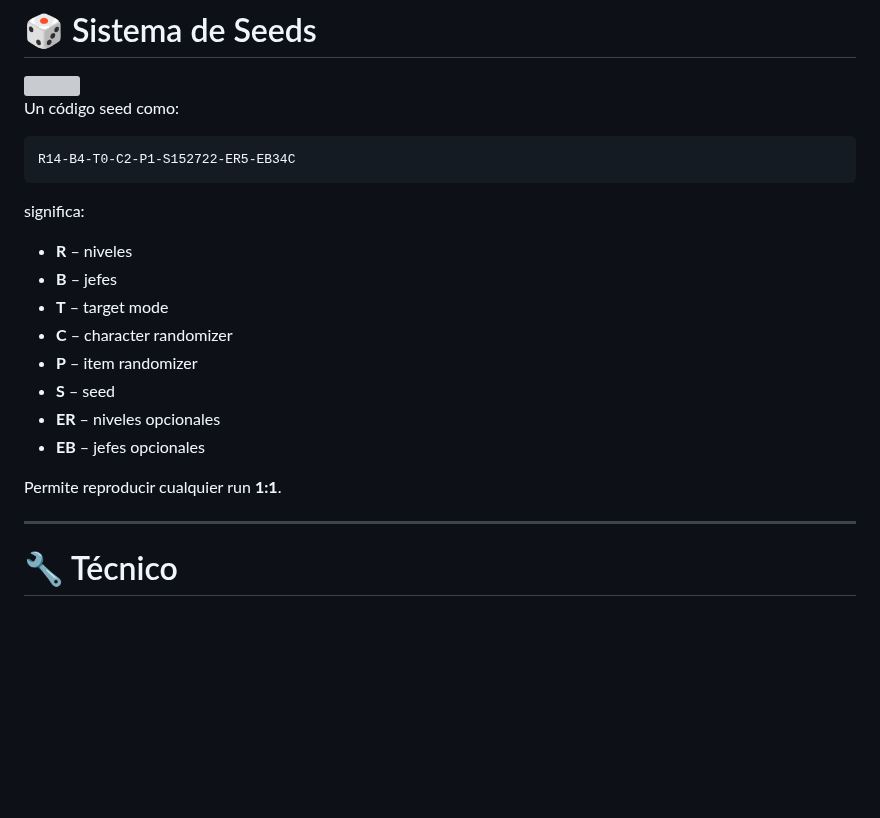
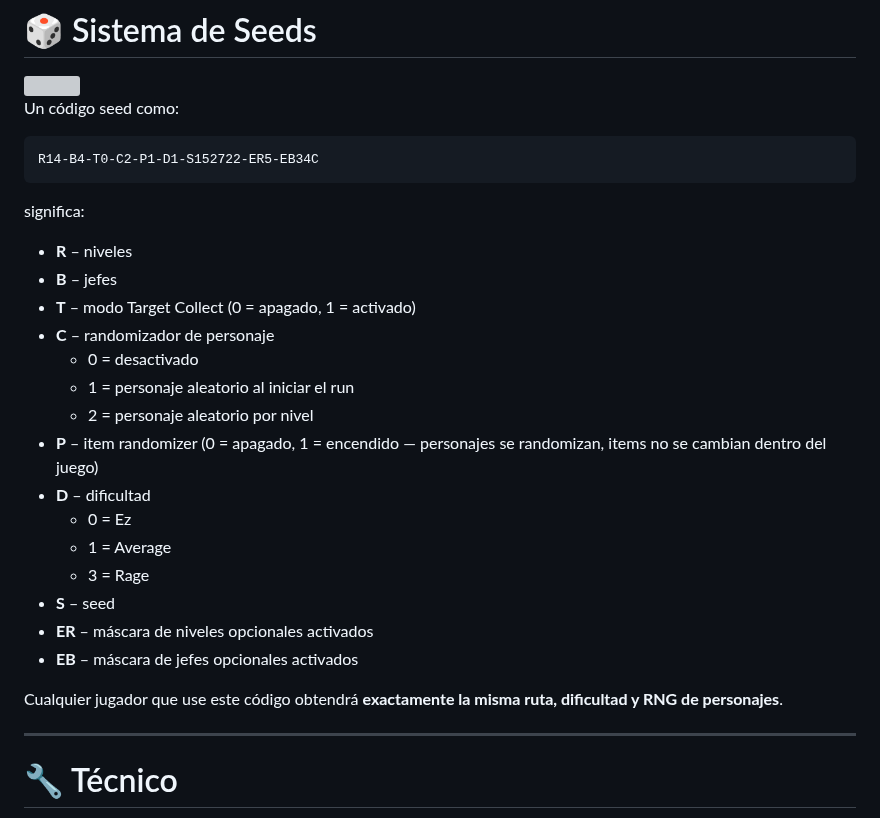
Before and after one commit to THXel/Boshy-Randomizer, a Markdown page: README/README_ES.md, the part around the change. Drawn GitHub-style; blank space fills up the shorter version; grey boxes are pictures that could not be loaded.

````diff
--- a/README/README_ES.md
+++ b/README/README_ES.md
@@ -206,21 +206,28 @@ Completamente automático — sin entrada del jugador.
 Un código seed como:
 
 ```
-R14-B4-T0-C2-P1-S152722-ER5-EB34C
+R14-B4-T0-C2-P1-D1-S152722-ER5-EB34C
 ```
 
 significa:
 
 - **R** – niveles
 - **B** – jefes
-- **T** – target mode
-- **C** – character randomizer
-- **P** – item randomizer
+- **T** – modo Target Collect (0 = apagado, 1 = activado)
+- **C** – randomizador de personaje
+  - 0 = desactivado
+  - 1 = personaje aleatorio al iniciar el run
+  - 2 = personaje aleatorio por nivel
+- **P** – item randomizer (0 = apagado, 1 = encendido — personajes se randomizan, items no se cambian dentro del juego)
+- **D** – dificultad
+  - 0 = Ez
+  - 1 = Average
+  - 3 = Rage
 - **S** – seed
-- **ER** – niveles opcionales
-- **EB** – jefes opcionales
+- **ER** – máscara de niveles opcionales activados
+- **EB** – máscara de jefes opcionales activados
 
-Permite reproducir cualquier run **1:1**.
+Cualquier jugador que use este código obtendrá **exactamente la misma ruta, dificultad y RNG de personajes**.
 
 ---
 
````
